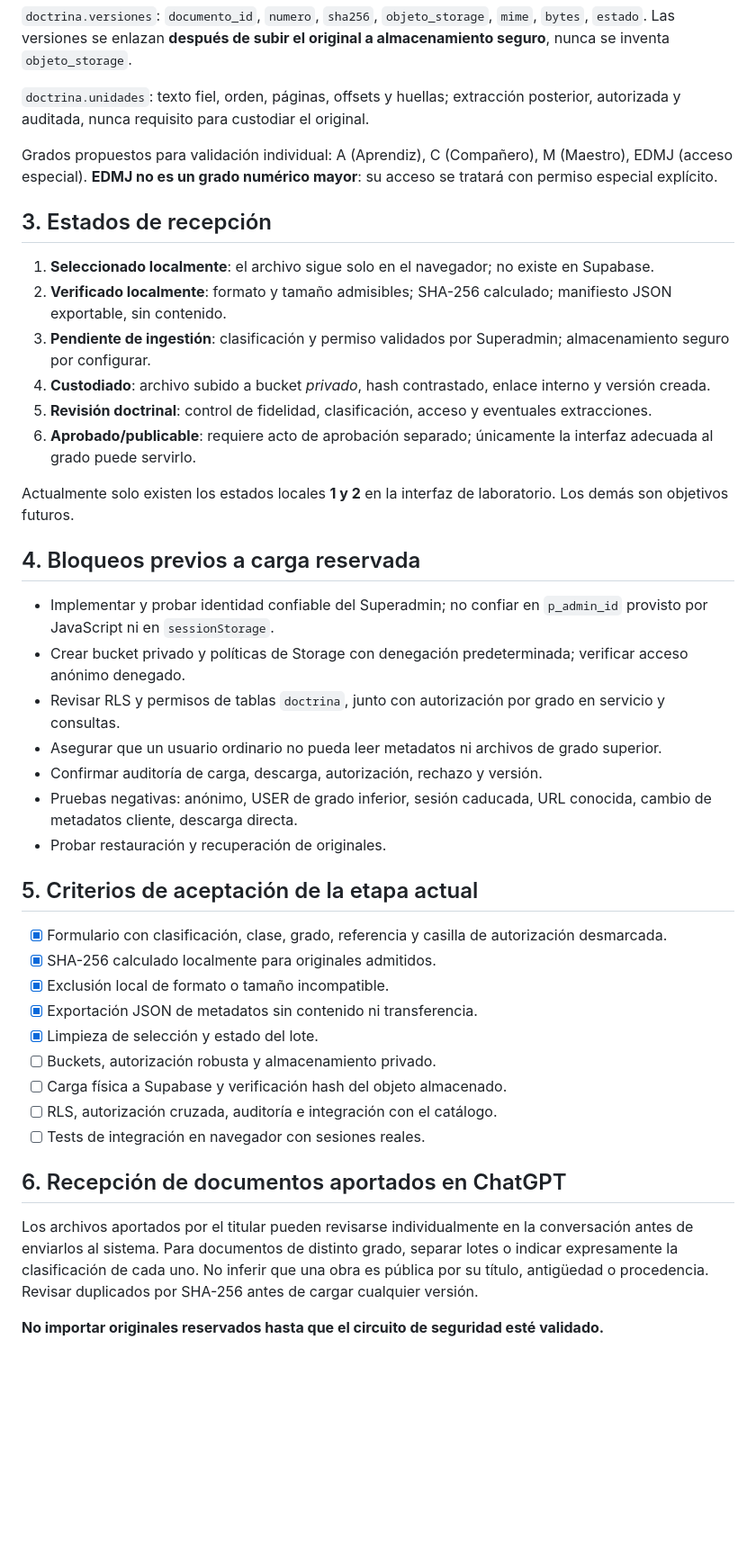
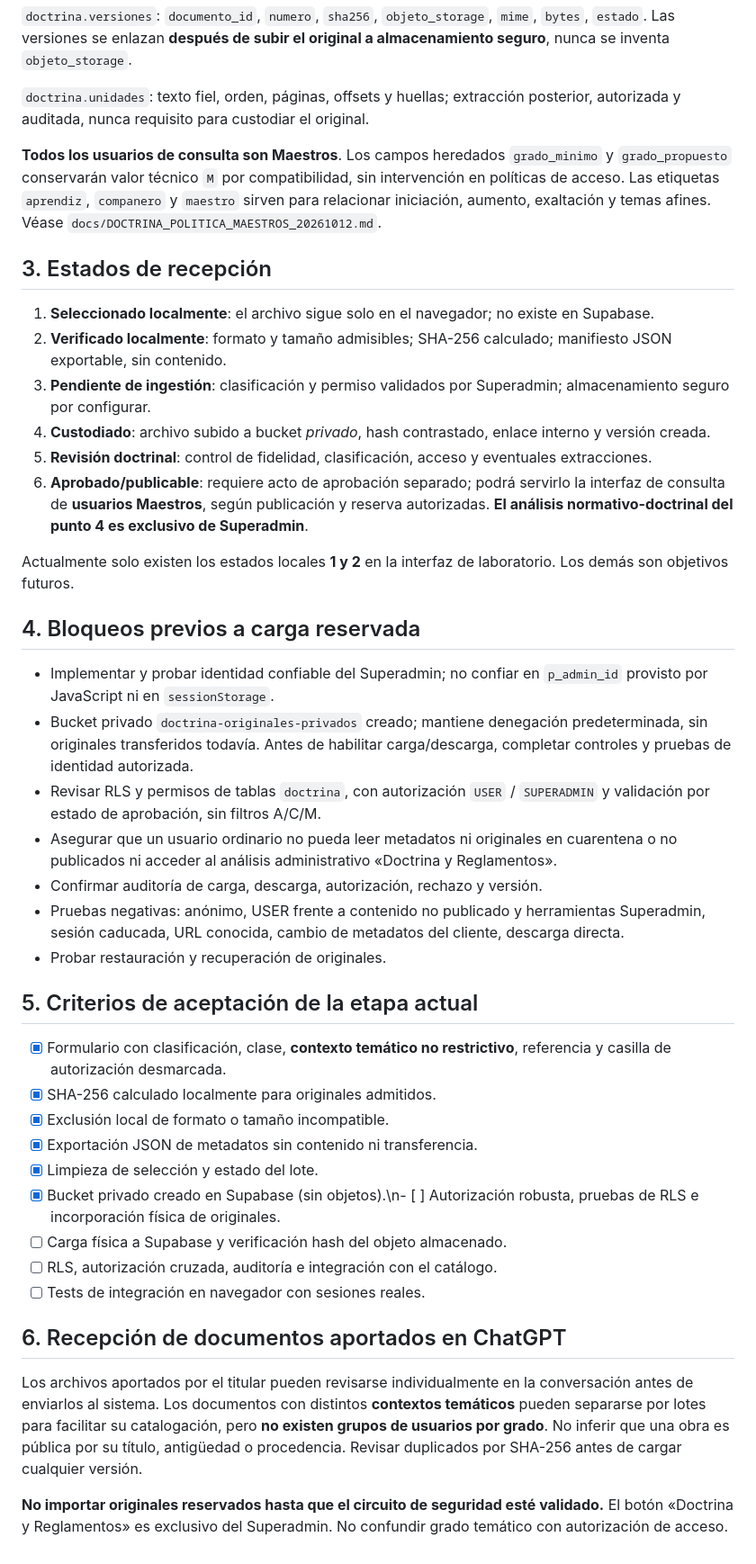
Before and after one commit to jcpintov/cdocencia, a Markdown page: docs/DOCTRINA_INGESTA_SEGURA.md, the part around one of its changes. Shown at 90% size. Drawn GitHub-style; blank space fills up the shorter version.

Commit message:
docs(doctrina): eliminar accesos por grado y alinear protocolo de custodia con nueva política

```diff
--- a/docs/DOCTRINA_INGESTA_SEGURA.md
+++ b/docs/DOCTRINA_INGESTA_SEGURA.md
@@ -22,7 +22,7 @@
 
 `doctrina.unidades`: texto fiel, orden, páginas, offsets y huellas; extracción posterior, autorizada y auditada, nunca requisito para custodiar el original.
 
-Grados propuestos para validación individual: A (Aprendiz), C (Compañero), M (Maestro), EDMJ (acceso especial). **EDMJ no es un grado numérico mayor**: su acceso se tratará con permiso especial explícito.
+**Todos los usuarios de consulta son Maestros**. Los campos heredados `grado_minimo` y `grado_propuesto` conservarán valor técnico `M` por compatibilidad, sin intervención en políticas de acceso. Las etiquetas `aprendiz`, `companero` y `maestro` sirven para relacionar iniciación, aumento, exaltación y temas afines. Véase `docs/DOCTRINA_POLITICA_MAESTROS_20261012.md`.
 
 ## 3. Estados de recepción
 
@@ -31,34 +31,34 @@ Grados propuestos para validación individual: A (Aprendiz), C (Compañero), M (
 3. **Pendiente de ingestión**: clasificación y permiso validados por Superadmin; almacenamiento seguro por configurar.
 4. **Custodiado**: archivo subido a bucket *privado*, hash contrastado, enlace interno y versión creada.
 5. **Revisión doctrinal**: control de fidelidad, clasificación, acceso y eventuales extracciones.
-6. **Aprobado/publicable**: requiere acto de aprobación separado; únicamente la interfaz adecuada al grado puede servirlo.
+6. **Aprobado/publicable**: requiere acto de aprobación separado; podrá servirlo la interfaz de consulta de **usuarios Maestros**, según publicación y reserva autorizadas. **El análisis normativo-doctrinal del punto 4 es exclusivo de Superadmin**.
 
 Actualmente solo existen los estados locales **1 y 2** en la interfaz de laboratorio. Los demás son objetivos futuros.
 
 ## 4. Bloqueos previos a carga reservada
 
 - Implementar y probar identidad confiable del Superadmin; no confiar en `p_admin_id` provisto por JavaScript ni en `sessionStorage`.
-- Crear bucket privado y políticas de Storage con denegación predeterminada; verificar acceso anónimo denegado.
-- Revisar RLS y permisos de tablas `doctrina`, junto con autorización por grado en servicio y consultas.
-- Asegurar que un usuario ordinario no pueda leer metadatos ni archivos de grado superior.
+- Bucket privado `doctrina-originales-privados` creado; mantiene denegación predeterminada, sin originales transferidos todavía. Antes de habilitar carga/descarga, completar controles y pruebas de identidad autorizada.
+- Revisar RLS y permisos de tablas `doctrina`, con autorización `USER` / `SUPERADMIN` y validación por estado de aprobación, sin filtros A/C/M.
+- Asegurar que un usuario ordinario no pueda leer metadatos ni originales en cuarentena o no publicados ni acceder al análisis administrativo «Doctrina y Reglamentos».
 - Confirmar auditoría de carga, descarga, autorización, rechazo y versión.
-- Pruebas negativas: anónimo, USER de grado inferior, sesión caducada, URL conocida, cambio de metadatos cliente, descarga directa.
+- Pruebas negativas: anónimo, USER frente a contenido no publicado y herramientas Superadmin, sesión caducada, URL conocida, cambio de metadatos del cliente, descarga directa.
 - Probar restauración y recuperación de originales.
 
 ## 5. Criterios de aceptación de la etapa actual
 
-- [x] Formulario con clasificación, clase, grado, referencia y casilla de autorización desmarcada.
+- [x] Formulario con clasificación, clase, **contexto temático no restrictivo**, referencia y casilla de autorización desmarcada.
 - [x] SHA-256 calculado localmente para originales admitidos.
 - [x] Exclusión local de formato o tamaño incompatible.
 - [x] Exportación JSON de metadatos sin contenido ni transferencia.
 - [x] Limpieza de selección y estado del lote.
-- [ ] Buckets, autorización robusta y almacenamiento privado.
+- [x] Bucket privado creado en Supabase (sin objetos).\n- [ ] Autorización robusta, pruebas de RLS e incorporación física de originales.
 - [ ] Carga física a Supabase y verificación hash del objeto almacenado.
 - [ ] RLS, autorización cruzada, auditoría e integración con el catálogo.
 - [ ] Tests de integración en navegador con sesiones reales.
 
 ## 6. Recepción de documentos aportados en ChatGPT
 
-Los archivos aportados por el titular pueden revisarse individualmente en la conversación antes de enviarlos al sistema. Para documentos de distinto grado, separar lotes o indicar expresamente la clasificación de cada uno. No inferir que una obra es pública por su título, antigüedad o procedencia. Revisar duplicados por SHA-256 antes de cargar cualquier versión.
+Los archivos aportados por el titular pueden revisarse individualmente en la conversación antes de enviarlos al sistema. Los documentos con distintos **contextos temáticos** pueden separarse por lotes para facilitar su catalogación, pero **no existen grupos de usuarios por grado**. No inferir que una obra es pública por su título, antigüedad o procedencia. Revisar duplicados por SHA-256 antes de cargar cualquier versión.
 
-**No importar originales reservados hasta que el circuito de seguridad esté validado.**
+**No importar originales reservados hasta que el circuito de seguridad esté validado.** El botón «Doctrina y Reglamentos» es exclusivo del Superadmin. No confundir grado temático con autorización de acceso.
```
Also changed, not shown: other parts of docs/DOCTRINA_INGESTA_SEGURA.md (+1 -1 lines).
